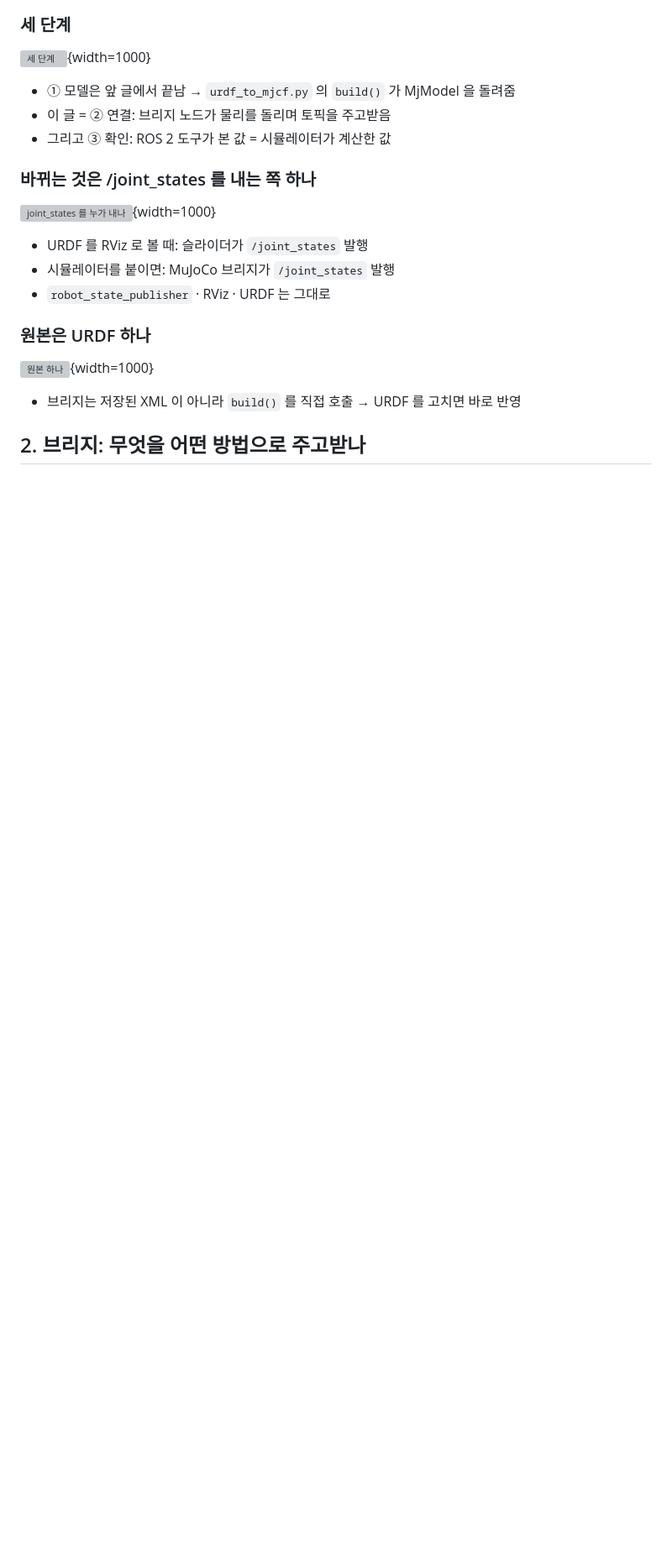
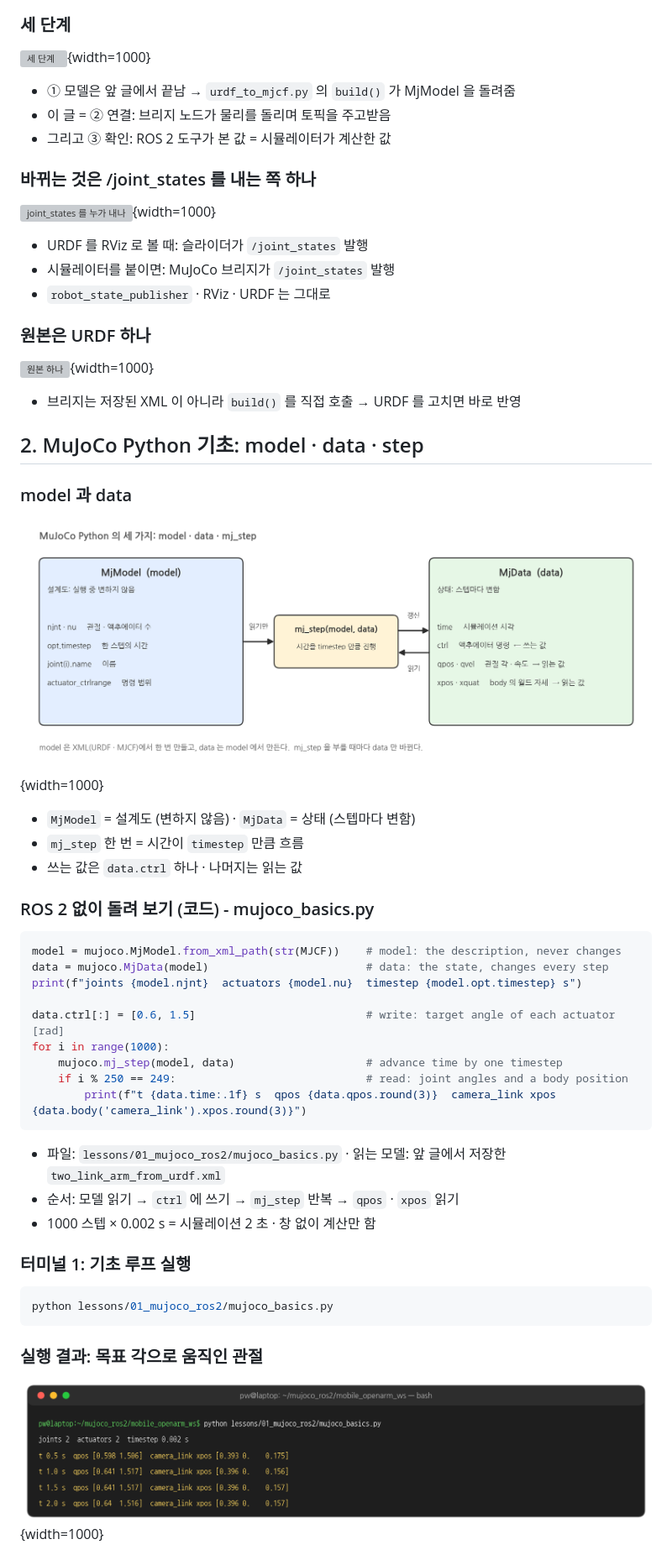
Before and after one commit to PinkWink/pinklab_mobile_openarm_ros2_mujoco, a Markdown page: docs/camp/lesson01e_bridge.md, the part around one of its changes. Shown at 84% size. Rendered like a GitHub page; pictures changed too: docs/camp/lesson01e_model_data.png (added), docs/camp/lesson01e_t_basics.png (added); blank space fills up the shorter version; grey boxes are pictures that could not be loaded.

````diff
--- a/docs/camp/lesson01e_bridge.md
+++ b/docs/camp/lesson01e_bridge.md
@@ -32,4 +32,41 @@
 
 - 브리지는 저장된 XML 이 아니라 `build()` 를 직접 호출 → URDF 를 고치면 바로 반영
 
-## 2. 브리지: 무엇을 어떤 방법으로 주고받나
+## 2. MuJoCo Python 기초: model · data · step
+
+### model 과 data
+
+![model 과 data](lesson01e_model_data.png){width=1000}
+
+- `MjModel` = 설계도 (변하지 않음) · `MjData` = 상태 (스텝마다 변함)
+- `mj_step` 한 번 = 시간이 `timestep` 만큼 흐름
+- 쓰는 값은 `data.ctrl` 하나 · 나머지는 읽는 값
+
+### ROS 2 없이 돌려 보기 (코드) - mujoco_basics.py
+
+```python
+model = mujoco.MjModel.from_xml_path(str(MJCF))    # model: the description, never changes
+data = mujoco.MjData(model)                        # data: the state, changes every step
+print(f"joints {model.njnt}  actuators {model.nu}  timestep {model.opt.timestep} s")
+
+data.ctrl[:] = [0.6, 1.5]                          # write: target angle of each actuator [rad]
+for i in range(1000):
+    mujoco.mj_step(model, data)                    # advance time by one timestep
+    if i % 250 == 249:                             # read: joint angles and a body position
+        print(f"t {data.time:.1f} s  qpos {data.qpos.round(3)}  camera_link xpos {data.body('camera_link').xpos.round(3)}")
+```
+
+- 파일: `lessons/01_mujoco_ros2/mujoco_basics.py` · 읽는 모델: 앞 글에서 저장한 `two_link_arm_from_urdf.xml`
+- 순서: 모델 읽기 → `ctrl` 에 쓰기 → `mj_step` 반복 → `qpos` · `xpos` 읽기
+- 1000 스텝 × 0.002 s = 시뮬레이션 2 초 · 창 없이 계산만 함
+
+### 터미널 1: 기초 루프 실행
+
+```bash
+python lessons/01_mujoco_ros2/mujoco_basics.py
+```
+
+### 실행 결과: 목표 각으로 움직인 관절
+
+![기초 루프 실행 결과](lesson01e_t_basics.png){width=1000}
+
````
Also changed, not shown: other parts of docs/camp/lesson01e_bridge.md (+15 -2 lines), docs/camp/lesson01d_urdf_to_mjcf.md (+1 -0 lines), lessons/01_mujoco_ros2/README.md (+1 -0 lines), docs/camp/lesson01e_basics_bridge.png (added), 2 other files.
